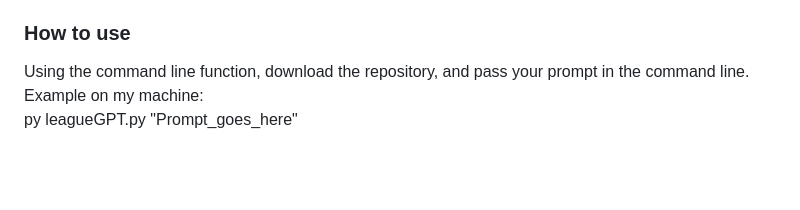
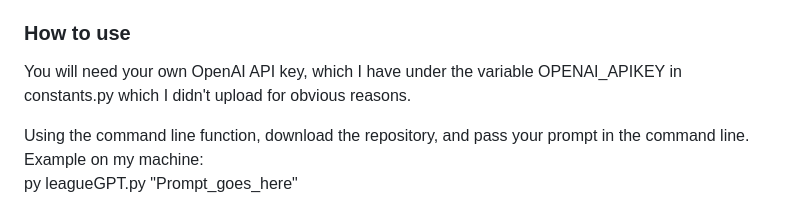
Before and after one commit to SebWysz/LeagueGPT, a Markdown page: README.md, the part around the change. GitHub-like rendering; blank space fills up the shorter version.

```diff
--- a/README.md
+++ b/README.md
@@ -5,6 +5,8 @@ I use langchain and the textloader function, feeding League lore into ChatGPT, t
 I also made a simple website front to the LLM using django.
 
 ### How to use
+You will need your own OpenAI API key, which I have under the variable OPENAI_APIKEY in constants.py which I didn't upload for obvious reasons.
+
 Using the command line function, download the repository, and pass your prompt in the command line.
 Example on my machine:
 py leagueGPT.py "Prompt_goes_here"
```
